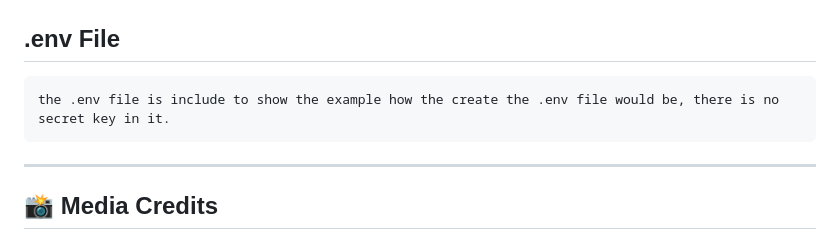
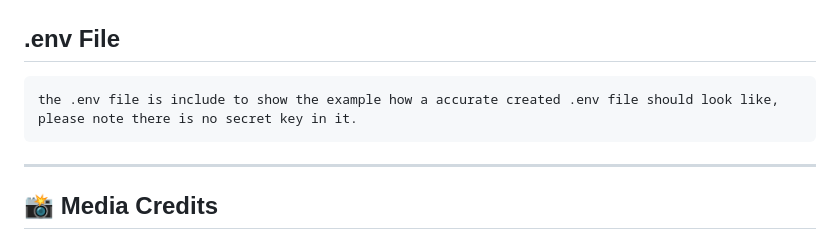
Before and after one commit to jksy1414/CITS5505_Group14_GroupProject, a Markdown page: README.md, the part around the change. Drawn GitHub-style.

````diff
--- a/README.md
+++ b/README.md
@@ -188,7 +188,7 @@ test.csv is the file for testing the function in the web
 ##  .env File
 
 ```plaintext
-the .env file is include to show the example how the create the .env file would be, there is no secret key in it.
+the .env file is include to show the example how a accurate created .env file should look like, please note there is no secret key in it.
 ```
 
 ---
````
